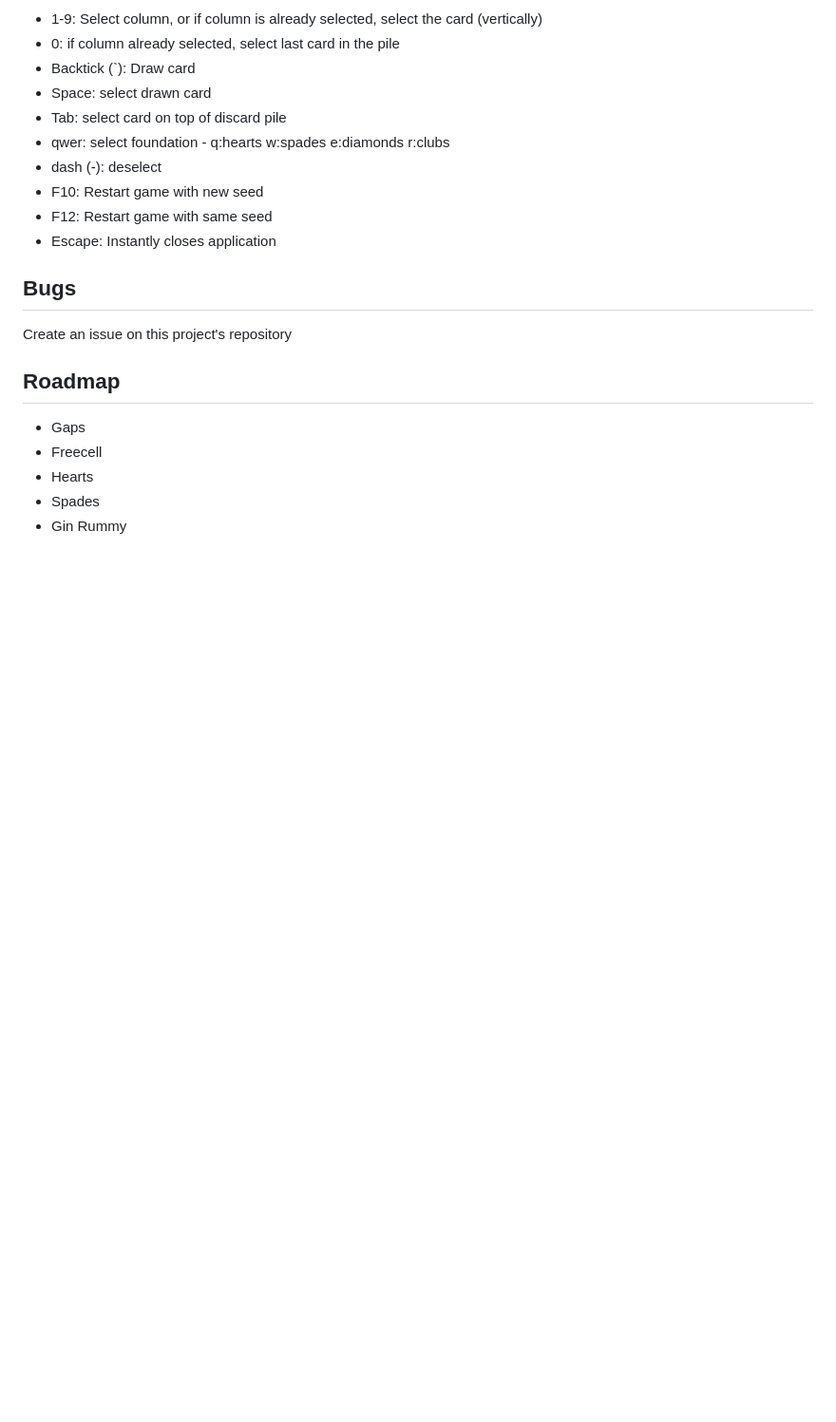
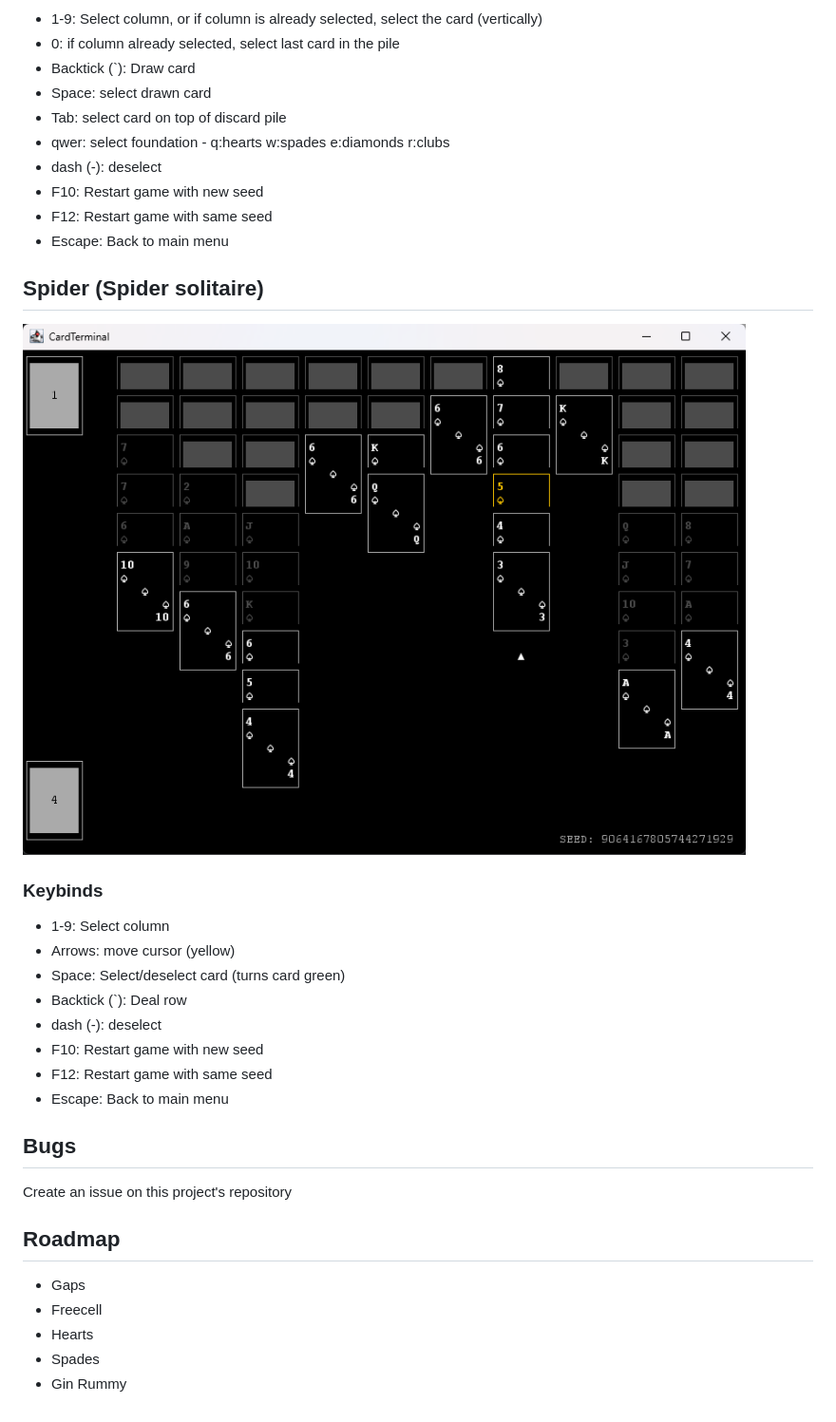
Before and after one commit to TheGreatPintoJ/CardTerminal, a Markdown page: README.md, the part around the change. Shown at 95% size. GitHub-like rendering; pictures changed too: img/spider.png (added); blank space fills up the shorter version.

```diff
--- a/README.md
+++ b/README.md
@@ -26,7 +26,21 @@ MSI for windows, DMG for mac, DEB for linux, and JAR if you have JRE installed.
 - dash (-): deselect
 - F10: Restart game with new seed
 - F12: Restart game with same seed
-- Escape: Instantly closes application
+- Escape: Back to main menu
+
+## Spider (Spider solitaire)
+![spider.png](img/spider.png)
+
+### Keybinds
+
+- 1-9: Select column
+- Arrows: move cursor (yellow)
+- Space: Select/deselect card (turns card green)
+- Backtick (`): Deal row
+- dash (-): deselect
+- F10: Restart game with new seed
+- F12: Restart game with same seed
+- Escape: Back to main menu
 
 ## Bugs
 Create an issue on this project's repository
```
